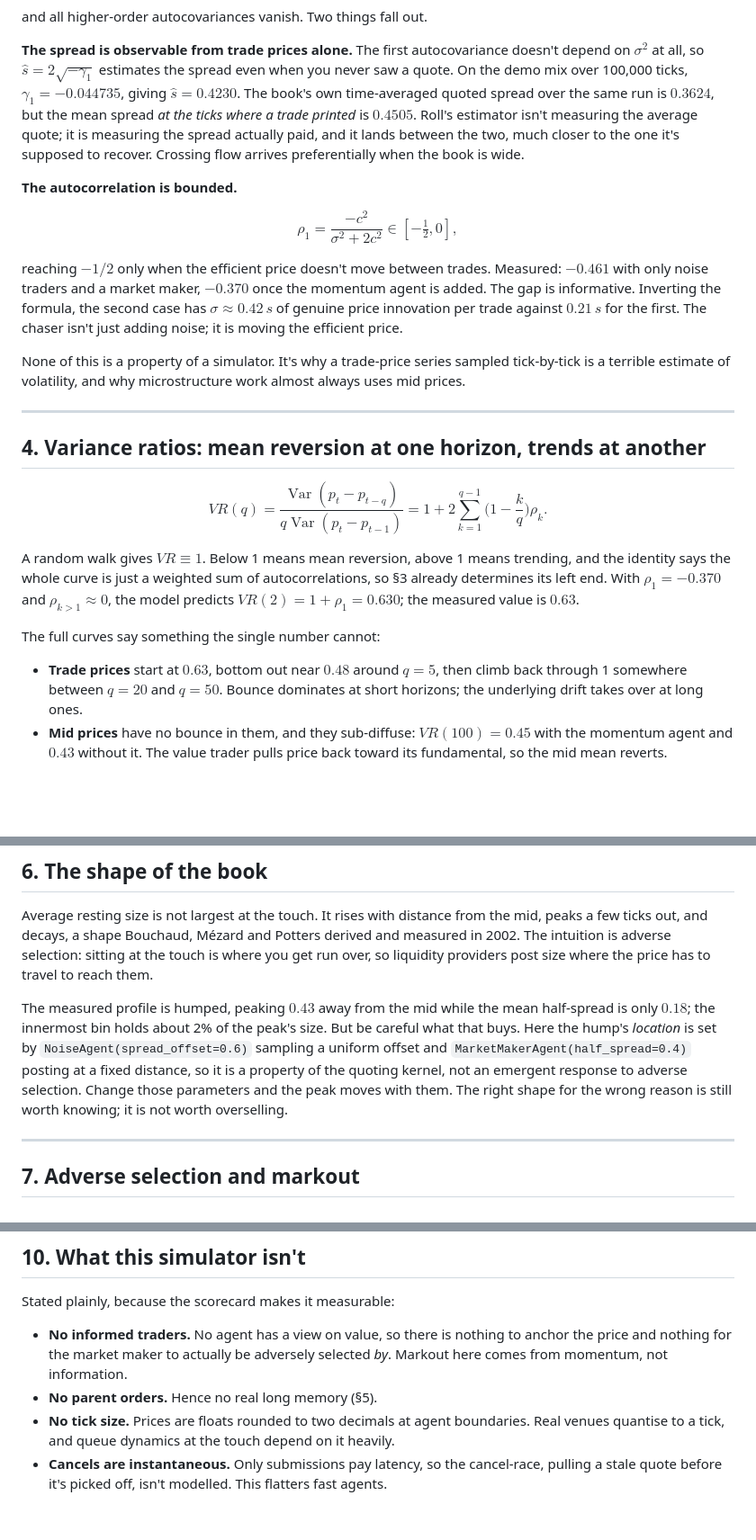
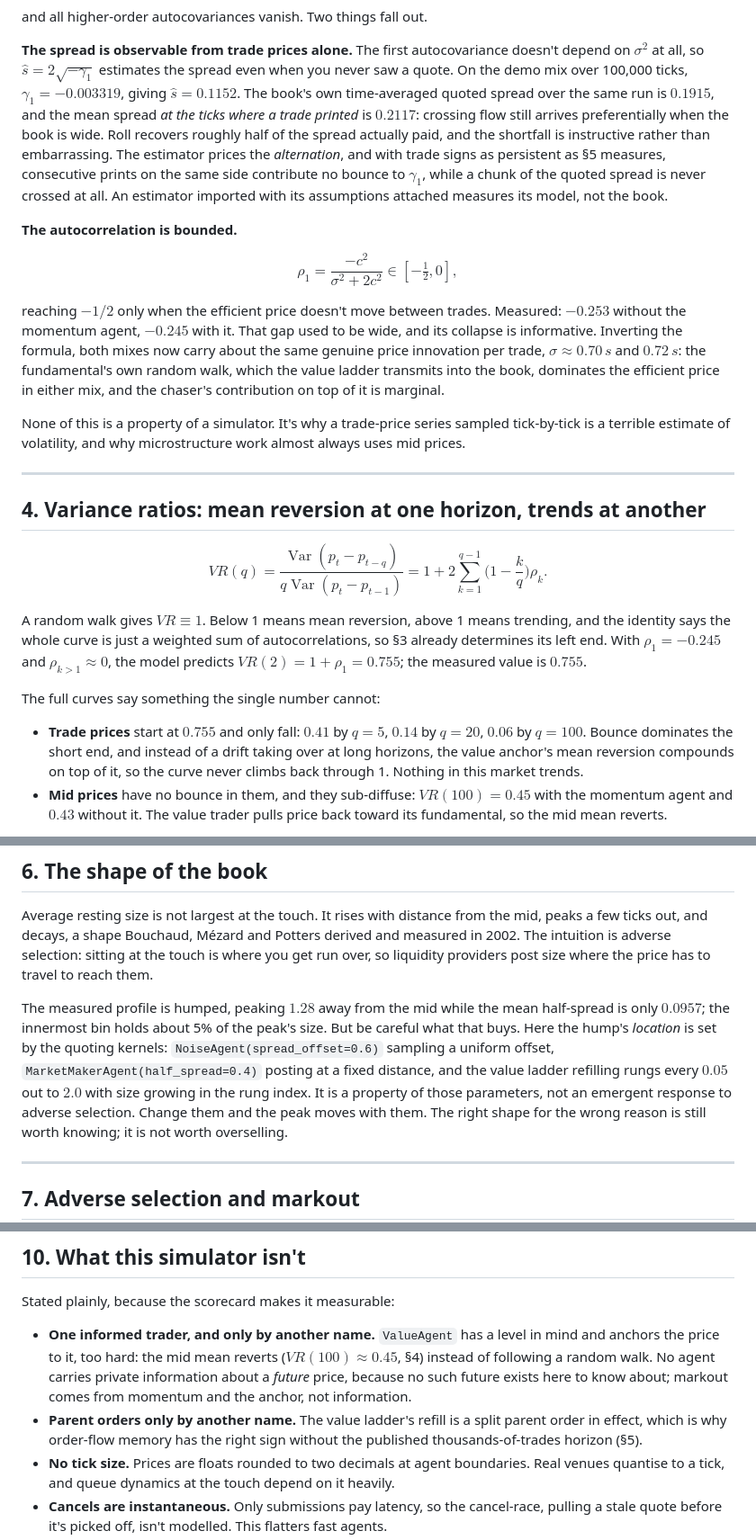
Before and after one commit to superkush06/lobster, a Markdown page: docs/theory.md, 3 parts joined by grey strips. Shown at 90% size. GitHub-like rendering; blank space fills up the shorter version.

Commit message:
theory: the spread, variance-ratio and depth sections catch up with ValueAgent
Section 3 quoted gamma1 = -0.044735 and a Roll estimate landing between
the two quoted spreads; the current run gives gamma1 = -0.003319,
s-hat = 0.1152 against 0.1915 time-averaged and 0.2117 at-trade, and
Roll now recovers roughly half of what was paid, because persistent
signs contribute no bounce and part of the quoted spread is never
crossed. The two-mix rho1 contrast collapsed (-0.253 vs -0.245, both
about 0.7s of innovation per trade): the fundamental's walk dominates
either mix, and the doc stops crediting the chaser with moving the
efficient price. Section 4 rebuilds the trade-price curve from the
same run: it starts at 0.755 and only falls, 0.06 by q = 100, because
the anchor's reversion compounds instead of a drift taking over; the
old climb back through 1 no longer happens. Section 6 reads the
current profile (peak 1.28 out, half-spread 0.0957, touch about 5% of
peak) and names the value ladder among the kernels that place it.
Section 10's first two bullets now match the README's Known
limitations: one informed trader, and parent orders, each only by
another name. validation.md drops the slope/refill-toward-1 claim for
the measured 0.57/0.58/0.60 and describes the price process and the
execution_costs workflow as they are after the fix, not before it.

```diff
--- a/docs/theory.md
+++ b/docs/theory.md
@@ -99,24 +99,29 @@ and all higher-order autocovariances vanish. Two things fall out.
 **The spread is observable from trade prices alone.** The first
 autocovariance doesn't depend on $\sigma^2$ at all, so
 $\hat{s} = 2\sqrt{-\gamma_1}$ estimates the spread even when you never saw a
-quote. On the demo mix over 100,000 ticks, $\gamma_1 = -0.044735$, giving
-$\hat{s} = 0.4230$. The book's own time-averaged quoted spread over the same
-run is $0.3624$, but the mean spread *at the ticks where a trade printed*
-is $0.4505$. Roll's estimator isn't measuring the average quote; it is
-measuring the spread actually paid, and it lands between the two, much
-closer to the one it's supposed to recover. Crossing flow arrives
-preferentially when the book is wide.
+quote. On the demo mix over 100,000 ticks, $\gamma_1 = -0.003319$, giving
+$\hat{s} = 0.1152$. The book's own time-averaged quoted spread over the same
+run is $0.1915$, and the mean spread *at the ticks where a trade printed*
+is $0.2117$: crossing flow still arrives preferentially when the book is
+wide. Roll recovers roughly half of the spread actually paid, and the
+shortfall is instructive rather than embarrassing. The estimator prices the
+*alternation*, and with trade signs as persistent as §5 measures,
+consecutive prints on the same side contribute no bounce to $\gamma_1$,
+while a chunk of the quoted spread is never crossed at all. An estimator
+imported with its assumptions attached measures its model, not the book.
 
 **The autocorrelation is bounded.**
 
 $$\rho_1 = \frac{-c^2}{\sigma^2 + 2c^2} \in [-\tfrac12, 0],$$
 
 reaching $-1/2$ only when the efficient price doesn't move between trades.
-Measured: $-0.461$ with only noise traders and a market maker, $-0.370$ once
-the momentum agent is added. The gap is informative. Inverting the formula,
-the second case has $\sigma \approx 0.42\,s$ of genuine price innovation per
-trade against $0.21\,s$ for the first. The chaser isn't just adding noise;
-it is moving the efficient price.
+Measured: $-0.253$ without the momentum agent, $-0.245$ with it. That gap
+used to be wide, and its collapse is informative. Inverting the formula,
+both mixes now carry about the same genuine price innovation per trade,
+$\sigma \approx 0.70\,s$ and $0.72\,s$: the fundamental's own random walk,
+which the value ladder transmits into the book, dominates the efficient
+price in either mix, and the chaser's contribution on top of it is
+marginal.
 
 None of this is a property of a simulator. It's why a trade-price series
 sampled tick-by-tick is a terrible estimate of volatility, and why
@@ -132,14 +137,16 @@ $$VR(q) = \frac{\operatorname{Var}(p_t - p_{t-q})}{q \operatorname{Var}(p_t - p_
 A random walk gives $VR \equiv 1$. Below 1 means mean reversion, above 1
 means trending, and the identity says the whole curve is just a weighted
 sum of autocorrelations, so §3 already determines its left end. With
-$\rho_1 = -0.370$ and $\rho_{k>1} \approx 0$, the model predicts
-$VR(2) = 1 + \rho_1 = 0.630$; the measured value is $0.63$.
+$\rho_1 = -0.245$ and $\rho_{k>1} \approx 0$, the model predicts
+$VR(2) = 1 + \rho_1 = 0.755$; the measured value is $0.755$.
 
 The full curves say something the single number cannot:
 
-- **Trade prices** start at $0.63$, bottom out near $0.48$ around $q = 5$,
-  then climb back through 1 somewhere between $q = 20$ and $q = 50$. Bounce
-  dominates at short horizons; the underlying drift takes over at long ones.
+- **Trade prices** start at $0.755$ and only fall: $0.41$ by $q = 5$,
+  $0.14$ by $q = 20$, $0.06$ by $q = 100$. Bounce dominates the short end,
+  and instead of a drift taking over at long horizons, the value anchor's
+  mean reversion compounds on top of it, so the curve never climbs back
+  through 1. Nothing in this market trends.
 - **Mid prices** have no bounce in them, and they sub-diffuse:
   $VR(100) = 0.45$ with the momentum agent and $0.43$ without it. The value
   trader pulls price back toward its fundamental, so the mid mean reverts.
@@ -195,13 +202,15 @@ and Potters derived and measured in 2002. The intuition is adverse
 selection: sitting at the touch is where you get run over, so liquidity
 providers post size where the price has to travel to reach them.
 
-The measured profile is humped, peaking $0.43$ away from the mid while the
-mean half-spread is only $0.18$; the innermost bin holds about 2% of the
+The measured profile is humped, peaking $1.28$ away from the mid while the
+mean half-spread is only $0.0957$; the innermost bin holds about 5% of the
 peak's size. But be careful what that buys. Here the hump's *location* is
-set by `NoiseAgent(spread_offset=0.6)` sampling a uniform offset and
-`MarketMakerAgent(half_spread=0.4)` posting at a fixed distance, so it is a
-property of the quoting kernel, not an emergent response to adverse
-selection. Change those parameters and the peak moves with them. The right
+set by the quoting kernels: `NoiseAgent(spread_offset=0.6)` sampling a
+uniform offset, `MarketMakerAgent(half_spread=0.4)` posting at a fixed
+distance, and the value ladder refilling rungs every $0.05$ out to $2.0$
+with size growing in the rung index. It is a property of those parameters,
+not an emergent response to adverse
+selection. Change them and the peak moves with them. The right
 shape for the wrong reason is still worth knowing; it is not worth
 overselling.
 
@@ -311,10 +320,15 @@ mislabelling and it's worth not repeating.
 
 Stated plainly, because the scorecard makes it measurable:
 
-- **No informed traders.** No agent has a view on value, so there is nothing
-  to anchor the price and nothing for the market maker to actually be
-  adversely selected *by*. Markout here comes from momentum, not information.
-- **No parent orders.** Hence no real long memory (§5).
+- **One informed trader, and only by another name.** `ValueAgent` has a
+  level in mind and anchors the price to it, too hard: the mid mean reverts
+  ($VR(100) \approx 0.45$, §4) instead of following a random walk. No agent
+  carries private information about a *future* price, because no such
+  future exists here to know about; markout comes from momentum and the
+  anchor, not information.
+- **Parent orders only by another name.** The value ladder's refill is a
+  split parent order in effect, which is why order-flow memory has the
+  right sign without the published thousands-of-trades horizon (§5).
 - **No tick size.** Prices are floats rounded to two decimals at agent
   boundaries. Real venues quantise to a tick, and queue dynamics at the
   touch depend on it heavily.
```
Also changed, not shown: docs/validation.md (+14 -7 lines).
